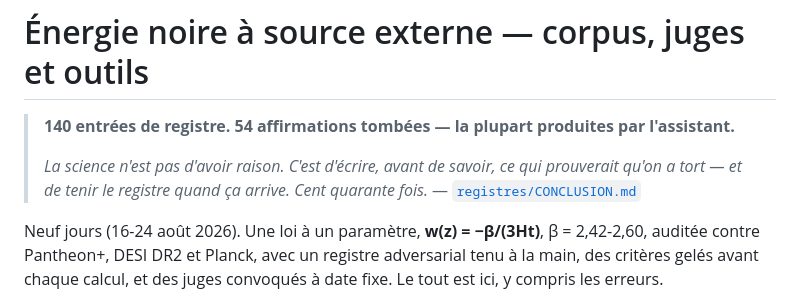
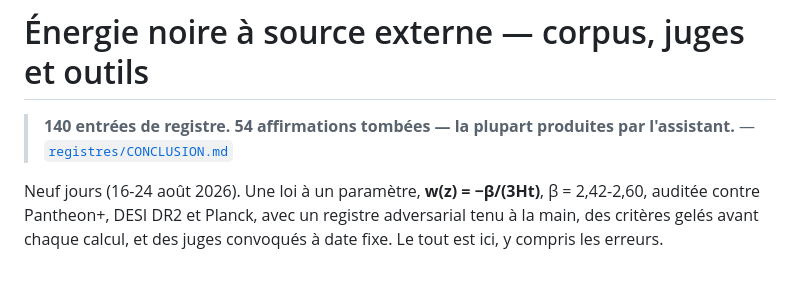
Before and after one commit to Dantenos/cosmologie-modele-lantenois, a Markdown page: README.md, the part around the change. Drawn GitHub-style; blank space fills up the shorter version.

Commit message:
README : retire l'epigraphe << La science... >> (garde la ligne de stats + source)
Sur demande de l'auteur. La ligne de stats (140 entrees, 54 tombees) et son renvoi a
CONCLUSION.md restent ; seul l'epigraphe italique est retire, comme l'epigraphe du bas
l'avait ete (2e3a1e4).

Co-Authored-By: Claude Opus 4.8 <noreply@anthropic.com>
Claude-Session: https://claude.ai/code/session_01BKFaaeRCJFsUKytP4H5Uc3

```diff
--- a/README.md
+++ b/README.md
@@ -1,9 +1,6 @@
 # Énergie noire à source externe — corpus, juges et outils
 
 > **140 entrées de registre. 54 affirmations tombées — la plupart produites par l'assistant.**
->
-> *La science n'est pas d'avoir raison. C'est d'écrire, avant de savoir, ce qui prouverait
-> qu'on a tort — et de tenir le registre quand ça arrive. Cent quarante fois.*
 > — [`registres/CONCLUSION.md`](registres/CONCLUSION.md)
 
 Neuf jours (16-24 août 2026). Une loi à un paramètre, **w(z) = −β/(3Ht)**, β = 2,42-2,60,
```
